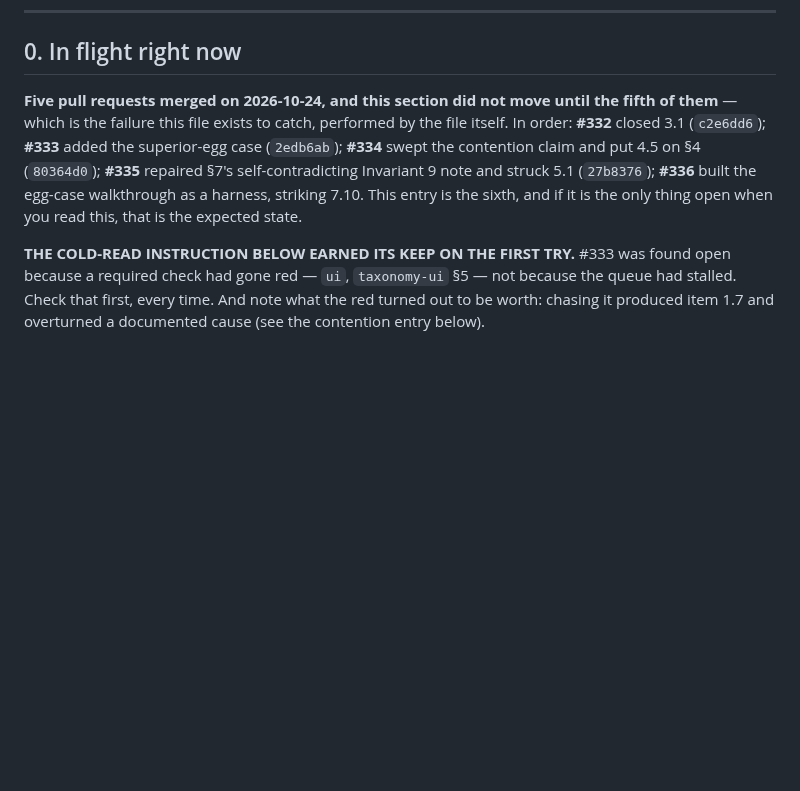
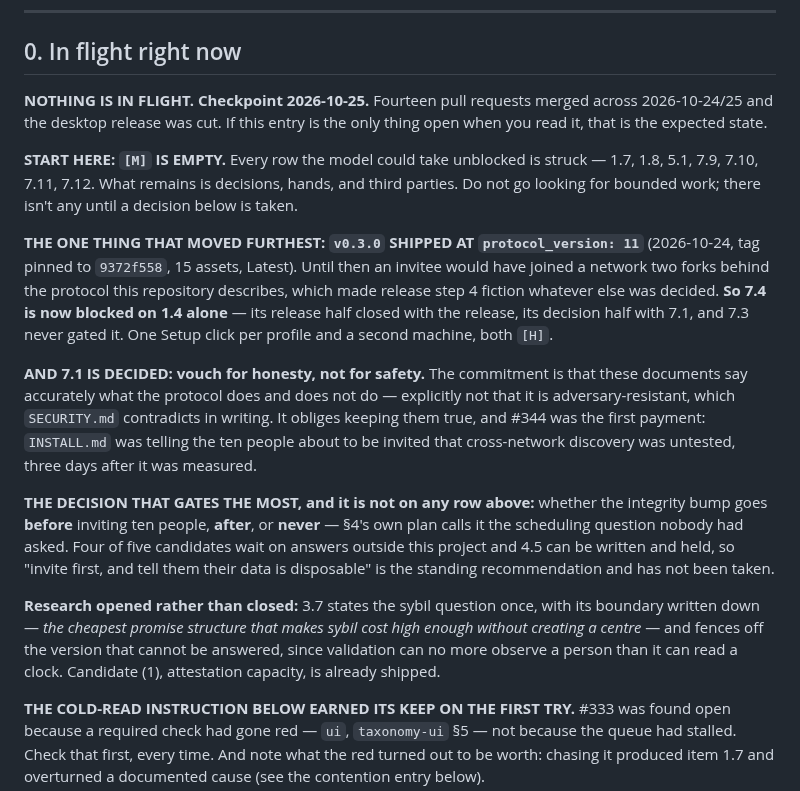
Before and after one commit to StateofIntent/epistemic-happ, a Markdown page: docs/open-work.md, the part around the change. Drawn GitHub-style; blank space fills up the shorter version.

Commit message:
Checkpoint: nothing in flight, and [M] is empty
§0 is the thing that gets re-read, so it says the three facts that
matter on a cold read and stops.

NOTHING IS IN FLIGHT. Fourteen pull requests merged across 2026-10-24/25
and the desktop release was cut.

[M] IS EMPTY, which is the useful part. 1.7, 1.8, 5.1, 7.9, 7.10, 7.11
and 7.12 are all struck. What remains is decisions, hands and third
parties — so the next session should not go hunting for bounded work,
because there is none until a decision is taken.

v0.3.0 SHIPPED AT protocol_version 11, and that is what moved furthest:
until 2026-10-24 an invitee would have joined a network two forks behind
the protocol this repository describes, which made release step 4 fiction
whatever else was decided. 7.4 is therefore blocked on 1.4 alone — its
release half closed with the release, its decision half with 7.1, and 7.3
never gated it.

7.1 IS DECIDED: vouch for honesty, not for safety. And #344 was the first
payment on that obligation rather than a separate errand — INSTALL.md was
telling the ten people about to be invited that cross-network discovery
was untested, three days after it was measured.

THE DECISION THAT GATES THE MOST IS NOT ON ANY ROW: whether the bump goes
before inviting, after, or never. §4's plan calls it the scheduling
question nobody had asked, and it still has not been answered.

3.7 is named as research opened rather than closed, with its boundary
written down so the unanswerable version of the sybil question does not
absorb a year.

Co-Authored-By: Claude Opus 5 <noreply@anthropic.com>

```diff
--- a/docs/open-work.md
+++ b/docs/open-work.md
@@ -22,14 +22,42 @@ third-party.
 
 ## 0. In flight right now
 
-**Five pull requests merged on 2026-10-24, and this section did not move until
-the fifth of them** — which is the failure this file exists to catch, performed
-by the file itself. In order: **#332** closed 3.1 (`c2e6dd6`); **#333** added
-the superior-egg case (`2edb6ab`); **#334** swept the contention claim and put
-4.5 on §4 (`80364d0`); **#335** repaired §7's self-contradicting Invariant 9
-note and struck 5.1 (`27b8376`); **#336** built the egg-case walkthrough as a
-harness, striking 7.10. This entry is the sixth, and if it is the only thing
-open when you read this, that is the expected state.
+**NOTHING IS IN FLIGHT. Checkpoint 2026-10-25.** Fourteen pull requests
+merged across 2026-10-24/25 and the desktop release was cut. If this entry is
+the only thing open when you read it, that is the expected state.
+
+**START HERE: `[M]` IS EMPTY.** Every row the model could take unblocked is
+struck — 1.7, 1.8, 5.1, 7.9, 7.10, 7.11, 7.12. What remains is decisions,
+hands, and third parties. Do not go looking for bounded work; there isn't any
+until a decision below is taken.
+
+**THE ONE THING THAT MOVED FURTHEST: `v0.3.0` SHIPPED AT `protocol_version:
+11`** (2026-10-24, tag pinned to `9372f558`, 15 assets, Latest). Until then an
+invitee would have joined a network two forks behind the protocol this
+repository describes, which made release step 4 fiction whatever else was
+decided. **So 7.4 is now blocked on 1.4 alone** — its release half closed with
+the release, its decision half with 7.1, and 7.3 never gated it. One Setup
+click per profile and a second machine, both `[H]`.
+
+**AND 7.1 IS DECIDED: vouch for honesty, not for safety.** The commitment is
+that these documents say accurately what the protocol does and does not do —
+explicitly not that it is adversary-resistant, which `SECURITY.md` contradicts
+in writing. It obliges keeping them true, and #344 was the first payment:
+`INSTALL.md` was telling the ten people about to be invited that cross-network
+discovery was untested, three days after it was measured.
+
+**THE DECISION THAT GATES THE MOST, and it is not on any row above:** whether
+the integrity bump goes **before** inviting ten people, **after**, or **never**
+— §4's own plan calls it the scheduling question nobody had asked. Four of five
+candidates wait on answers outside this project and 4.5 can be written and
+held, so "invite first, and tell them their data is disposable" is the standing
+recommendation and has not been taken.
+
+**Research opened rather than closed:** 3.7 states the sybil question once,
+with its boundary written down — *the cheapest promise structure that makes
+sybil cost high enough without creating a centre* — and fences off the version
+that cannot be answered, since validation can no more observe a person than it
+can read a clock. Candidate (1), attestation capacity, is already shipped.
 
 **THE COLD-READ INSTRUCTION BELOW EARNED ITS KEEP ON THE FIRST TRY.** #333 was
 found open because a required check had gone red — `ui`, `taxonomy-ui` §5 —
```
